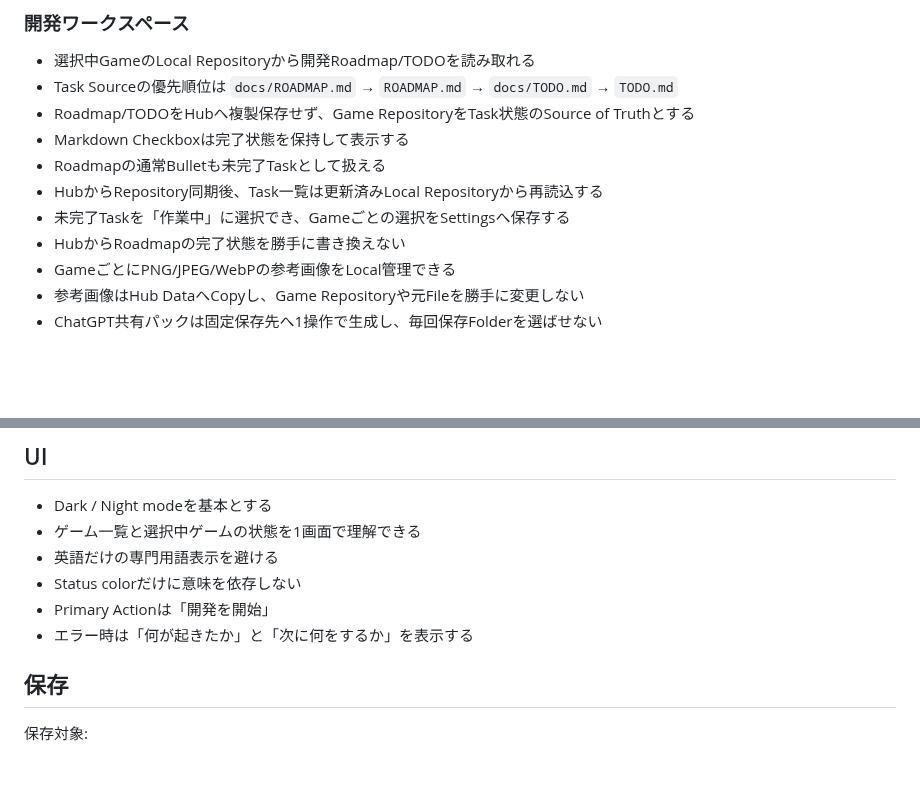
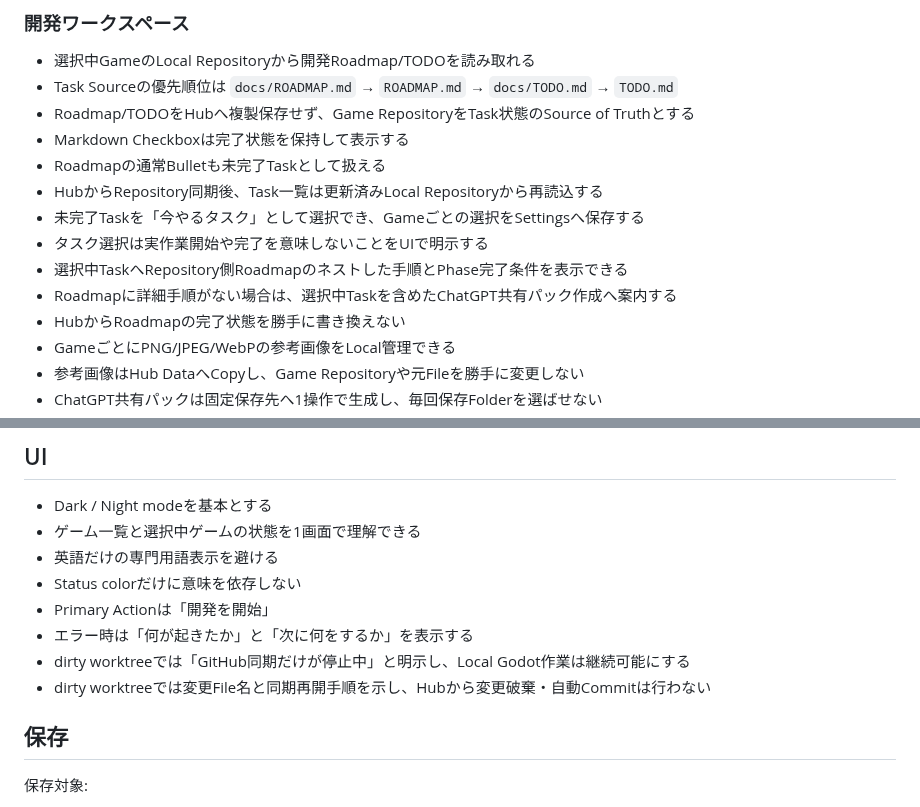
Before and after one commit to EliteMay/game-dev-hub, a Markdown page: REQUIREMENTS.md, 2 parts joined by grey strips. Drawn GitHub-style; blank space fills up the shorter version.

Commit message:
docs: require actionable safety and task states

```diff
--- a/REQUIREMENTS.md
+++ b/REQUIREMENTS.md
@@ -50,7 +50,10 @@ Hub側へ各ゲームの詳細仕様を複製しない。
 - Markdown Checkboxは完了状態を保持して表示する
 - Roadmapの通常Bulletも未完了Taskとして扱える
 - HubからRepository同期後、Task一覧は更新済みLocal Repositoryから再読込する
-- 未完了Taskを「作業中」に選択でき、Gameごとの選択をSettingsへ保存する
+- 未完了Taskを「今やるタスク」として選択でき、Gameごとの選択をSettingsへ保存する
+- タスク選択は実作業開始や完了を意味しないことをUIで明示する
+- 選択中TaskへRepository側Roadmapのネストした手順とPhase完了条件を表示できる
+- Roadmapに詳細手順がない場合は、選択中Taskを含めたChatGPT共有パック作成へ案内する
 - HubからRoadmapの完了状態を勝手に書き換えない
 - GameごとにPNG/JPEG/WebPの参考画像をLocal管理できる
 - 参考画像はHub DataへCopyし、Game Repositoryや元Fileを勝手に変更しない
@@ -136,6 +139,8 @@ git pull --ff-only origin <defaultBranch>
 - Status colorだけに意味を依存しない
 - Primary Actionは「開発を開始」
 - エラー時は「何が起きたか」と「次に何をするか」を表示する
+- dirty worktreeでは「GitHub同期だけが停止中」と明示し、Local Godot作業は継続可能にする
+- dirty worktreeでは変更File名と同期再開手順を示し、Hubから変更破棄・自動Commitは行わない
 
 ## 保存
 
```
